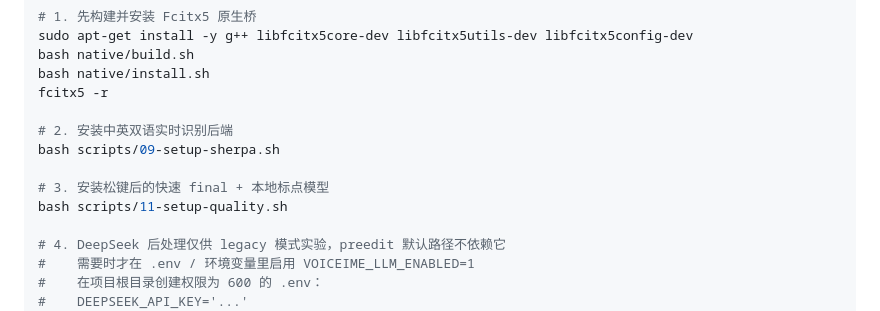
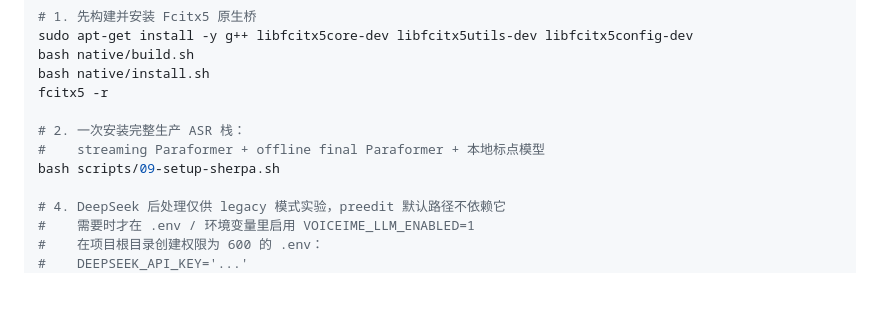
Before and after one commit to panjiangyi/laopan-voice-input-method, a Markdown page: README.md, the part around the change. GitHub-like rendering; blank space fills up the shorter version.

Commit message:
Document one-command production model setup

```diff
--- a/README.md
+++ b/README.md
@@ -32,11 +32,9 @@ bash native/build.sh
 bash native/install.sh
 fcitx5 -r
 
-# 2. 安装中英双语实时识别后端
+# 2. 一次安装完整生产 ASR 栈：
+#    streaming Paraformer + offline final Paraformer + 本地标点模型
 bash scripts/09-setup-sherpa.sh
-
-# 3. 安装松键后的快速 final + 本地标点模型
-bash scripts/11-setup-quality.sh
 
 # 4. DeepSeek 后处理仅供 legacy 模式实验，preedit 默认路径不依赖它
 #    需要时才在 .env / 环境变量里启用 VOICEIME_LLM_ENABLED=1
```
